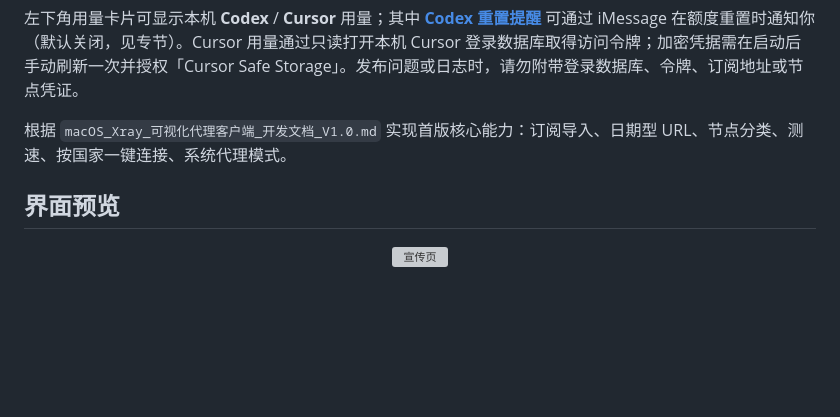
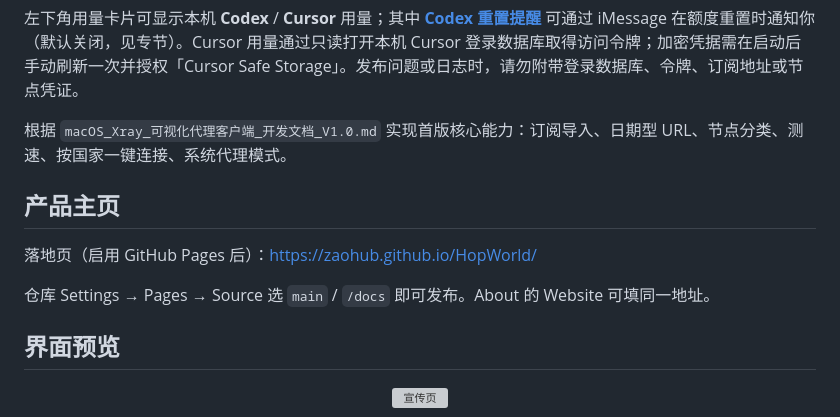
Before and after one commit to ZaoHub/HopWorld, a Markdown page: README.md, the part around the change. GitHub-like rendering; blank space fills up the shorter version; grey boxes are pictures that could not be loaded.

```diff
--- a/README.md
+++ b/README.md
@@ -9,6 +9,12 @@ HopWorld 自有源码采用 [MIT License](LICENSE)。外部代理内核及规则
 左下角用量卡片可显示本机 **Codex** / **Cursor** 用量；其中 **[Codex 重置提醒](#codex-重置提醒imessage)** 可通过 iMessage 在额度重置时通知你（默认关闭，见专节）。Cursor 用量通过只读打开本机 Cursor 登录数据库取得访问令牌；加密凭据需在启动后手动刷新一次并授权「Cursor Safe Storage」。发布问题或日志时，请勿附带登录数据库、令牌、订阅地址或节点凭证。
 
 根据 `macOS_Xray_可视化代理客户端_开发文档_V1.0.md` 实现首版核心能力：订阅导入、日期型 URL、节点分类、测速、按国家一键连接、系统代理模式。
+
+## 产品主页
+
+落地页（启用 GitHub Pages 后）：[https://zaohub.github.io/HopWorld/](https://zaohub.github.io/HopWorld/)
+
+仓库 Settings → Pages → Source 选 `main` / `/docs` 即可发布。About 的 Website 可填同一地址。
 
 ## 界面预览
 
```
Also changed, not shown: docs/assets/screenshots/home.png (added), 9 other files.
